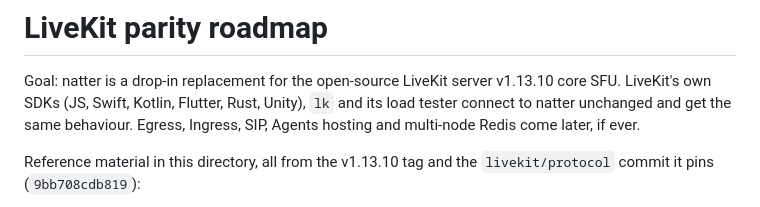
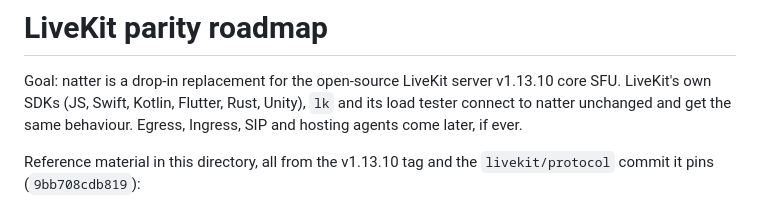
Before and after one commit to jasondyck/natter, a Markdown page: docs/livekit/PARITY.md, the part around the change. Rendered like a GitHub page.

```diff
--- a/docs/livekit/PARITY.md
+++ b/docs/livekit/PARITY.md
@@ -3,8 +3,8 @@
 Goal: natter is a drop-in replacement for the open-source LiveKit server
 v1.13.10 core SFU. LiveKit's own SDKs (JS, Swift, Kotlin, Flutter, Rust,
 Unity), `lk` and its load tester connect to natter unchanged and get the
-same behaviour. Egress, Ingress, SIP, Agents hosting and multi-node Redis
-come later, if ever.
+same behaviour. Egress, Ingress, SIP and hosting agents come later, if
+ever.
 
 Reference material in this directory, all from the v1.13.10 tag and the
 `livekit/protocol` commit it pins (`9bb708cdb819`):
```
Also changed, not shown: docs/feature-parity.md (+15 -13 lines).
